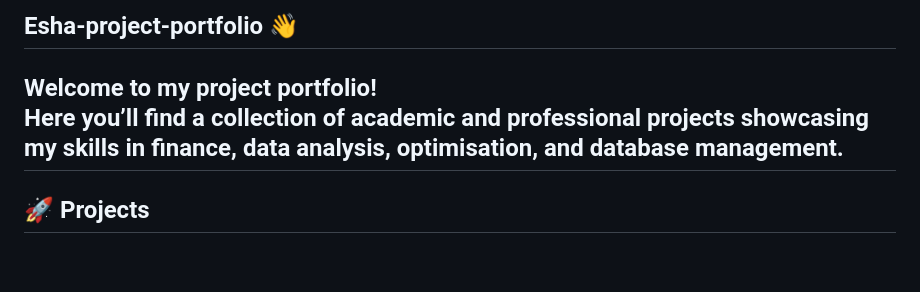
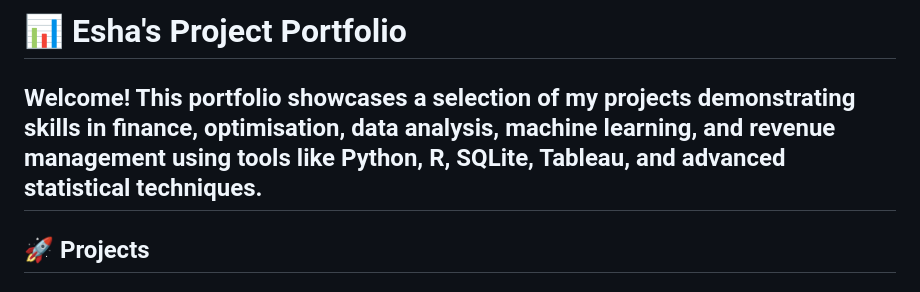
Before and after one commit to eshafarooq22/eshafarooq22, a Markdown page: README.md, the part around the change. Rendered like a GitHub page; blank space fills up the shorter version.

```diff
--- a/README.md
+++ b/README.md
@@ -1,7 +1,6 @@
-## Esha-project-portfolio 👋
+# 📊 Esha's Project Portfolio
 
-Welcome to my project portfolio!
-Here you’ll find a collection of academic and professional projects showcasing my skills in **finance, data analysis, optimisation, and database management**.
+Welcome! This portfolio showcases a selection of my projects demonstrating skills in **finance, optimisation, data analysis, machine learning, and revenue management** using tools like Python, R, SQLite, Tableau, and advanced statistical techniques.
 ---
 
 ## 🚀 Projects
```
